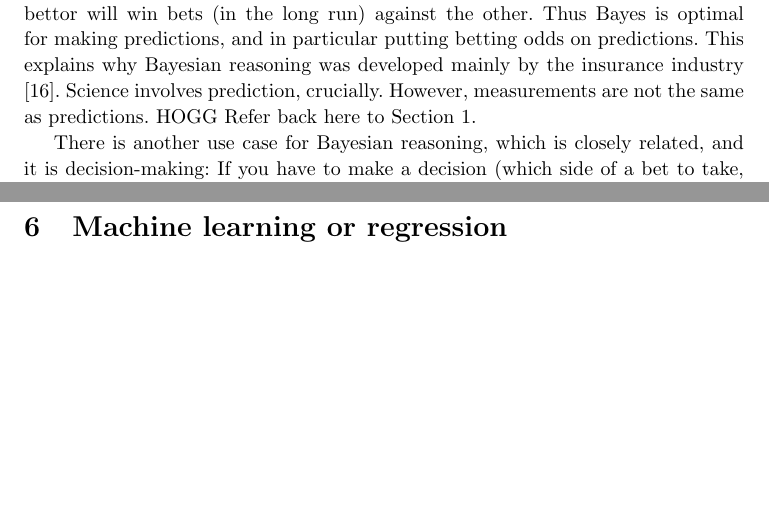
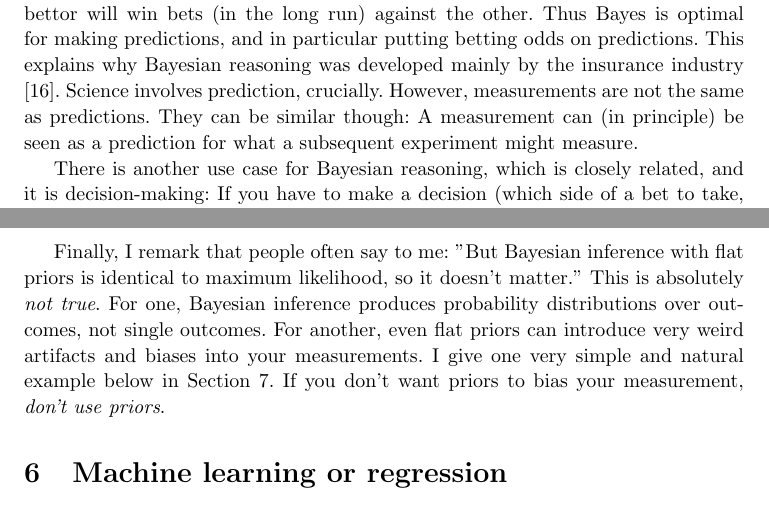
Before and after one commit to davidwhogg/What-is-a-measurement-, a LaTeX document (main.tex): two parts of pages 8 and 9 of 13, joined at a grey line, cut so that both start at the same text, the shorter picture padded with empty space. Compiled offline with pdfLaTeX.

Commit message:
note to self; stuff about Bayes.

```diff
--- a/main.tex
+++ b/main.tex
@@ -348,7 +349,7 @@ Thus Bayes is optimal for making predictions, and in particular putting betting
 This explains why Bayesian reasoning was developed mainly by the insurance industry \cite{bayesactuary}.
 Science involves prediction, crucially.
 However, measurements are not the same as predictions.
-HOGG Refer back here to \secref{sec:intro}.
+They can be similar though: A measurement can (in principle) be seen as a prediction for what a subsequent experiment might measure.
 
 There is another use case for Bayesian reasoning, which is closely related, and it is decision-making:
 If you have to make a decision (which side of a bet to take, which model to prefer, what to have for lunch, and so on),
@@ -368,6 +369,13 @@ The important thing is that \emph{a measurement is not the same as a belief}.
 Measurements are used to \emph{update} your beliefs.
 Hence measurements are properties of your likelihood function, not properties of your posterior pdf.
 That's almost the main point of this \documentname.
+
+Finally, I remark that people often say to me: "But Bayesian inference with flat priors is identical to maximum likelihood, so it doesn't matter."
+This is absolutely \emph{not true}.
+For one, Bayesian inference produces probability distributions over outcomes, not single outcomes.
+For another, even flat priors can introduce very weird artifacts and biases into your measurements.
+I give one very simple and natural example below in \secref{sec:flat}.
+If you don't want priors to bias your measurement, \emph{don't use priors}.
 
 \section{Machine learning or regression}\label{sec:ml}
 There are many ways in which machine learning might enter into a project to measure a parameter $\theta$ given data $Y$.
```
Also changed, not shown: main.tex (1 more changed lines).
